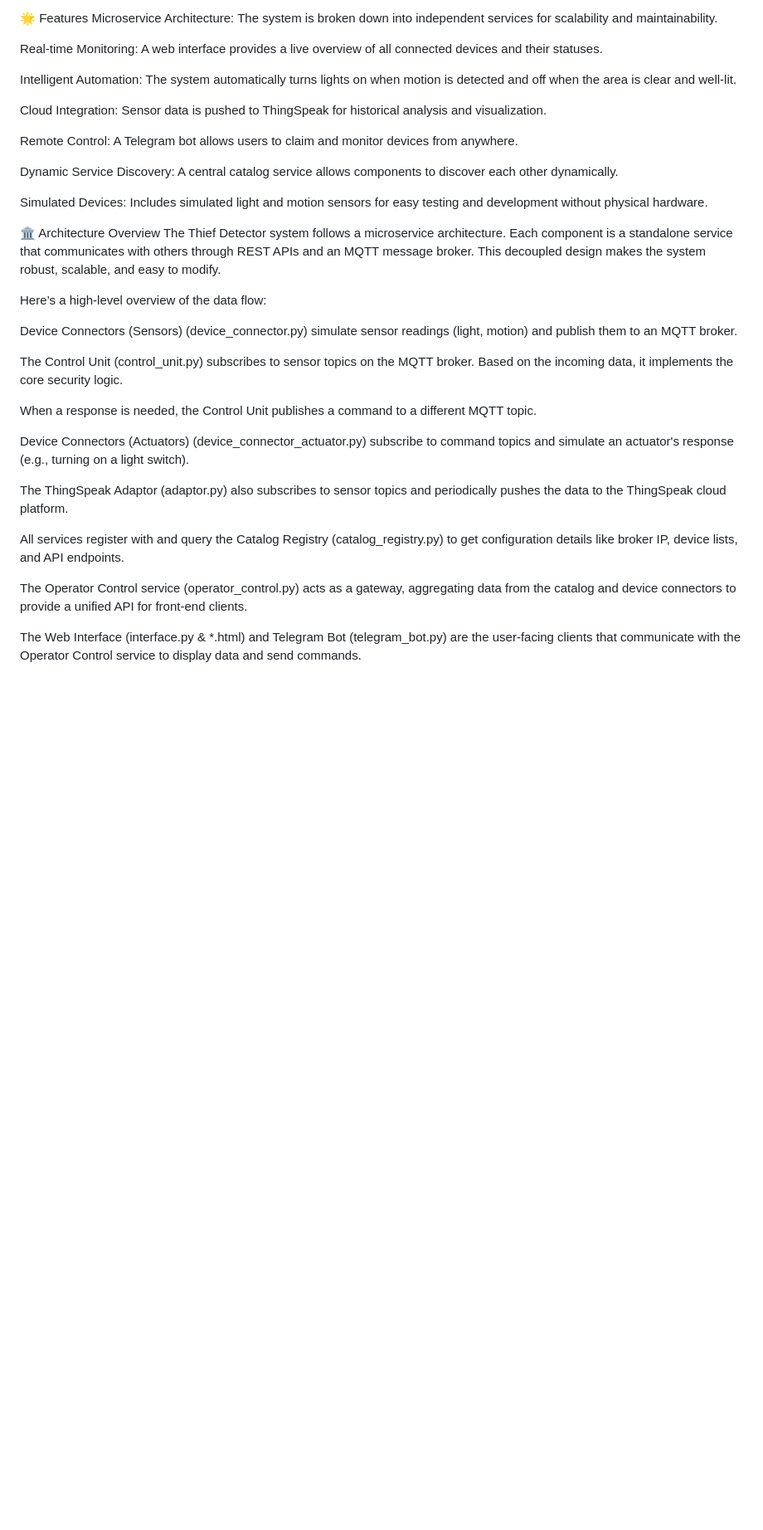
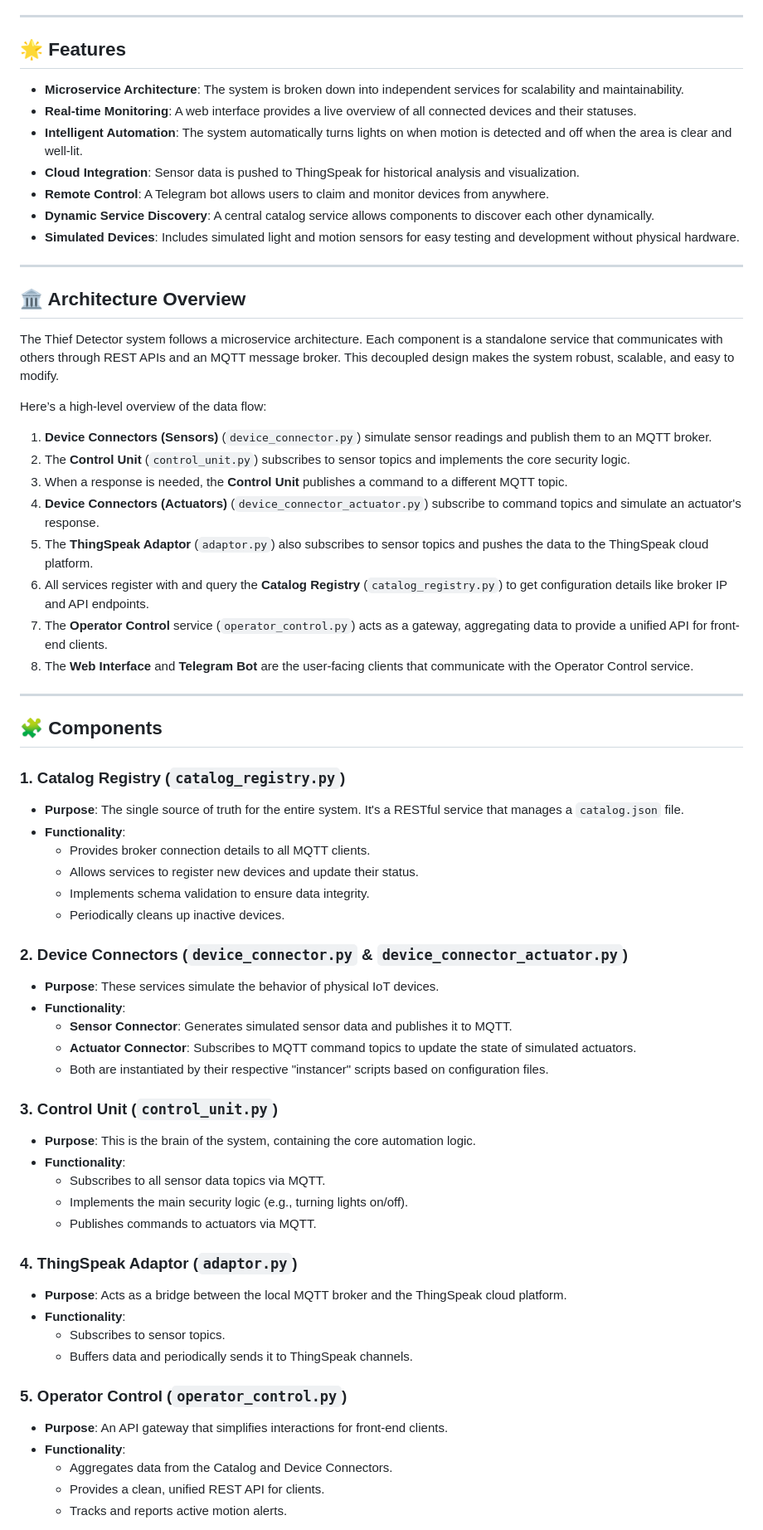
Before and after one commit to Aramushaa/Iot-uni-project, a Markdown page: README.md, the part around one of its changes. Shown at 83% size. GitHub-like rendering; blank space fills up the shorter version.

```diff
--- a/README.md
+++ b/README.md
@@ -2,38 +7,70 @@ Thief Detector IoT System
 A comprehensive, microservice-based IoT system for home security monitoring. This project simulates a network of sensors and actuators to detect and respond to potential intrusions, providing real-time updates through a web interface, a ThingSpeak dashboard, and a Telegram bot.
 
-🌟 Features
-Microservice Architecture: The system is broken down into independent services for scalability and maintainability.
+---
 
-Real-time Monitoring: A web interface provides a live overview of all connected devices and their statuses.
+## 🌟 Features
 
-Intelligent Automation: The system automatically turns lights on when motion is detected and off when the area is clear and well-lit.
+- **Microservice Architecture**: The system is broken down into independent services for scalability and maintainability.
+- **Real-time Monitoring**: A web interface provides a live overview of all connected devices and their statuses.
+- **Intelligent Automation**: The system automatically turns lights on when motion is detected and off when the area is clear and well-lit.
+- **Cloud Integration**: Sensor data is pushed to ThingSpeak for historical analysis and visualization.
+- **Remote Control**: A Telegram bot allows users to claim and monitor devices from anywhere.
+- **Dynamic Service Discovery**: A central catalog service allows components to discover each other dynamically.
+- **Simulated Devices**: Includes simulated light and motion sensors for easy testing and development without physical hardware.
 
-Cloud Integration: Sensor data is pushed to ThingSpeak for historical analysis and visualization.
+---
 
-Remote Control: A Telegram bot allows users to claim and monitor devices from anywhere.
+## 🏛️ Architecture Overview
 
-Dynamic Service Discovery: A central catalog service allows components to discover each other dynamically.
-
-Simulated Devices: Includes simulated light and motion sensors for easy testing and development without physical hardware.
-
-🏛️ Architecture Overview
 The Thief Detector system follows a microservice architecture. Each component is a standalone service that communicates with others through REST APIs and an MQTT message broker. This decoupled design makes the system robust, scalable, and easy to modify.
 
 Here’s a high-level overview of the data flow:
 
-Device Connectors (Sensors) (device_connector.py) simulate sensor readings (light, motion) and publish them to an MQTT broker.
+1.  **Device Connectors (Sensors)** (`device_connector.py`) simulate sensor readings and publish them to an MQTT broker.
+2.  The **Control Unit** (`control_unit.py`) subscribes to sensor topics and implements the core security logic.
+3.  When a response is needed, the **Control Unit** publishes a command to a different MQTT topic.
+4.  **Device Connectors (Actuators)** (`device_connector_actuator.py`) subscribe to command topics and simulate an actuator's response.
+5.  The **ThingSpeak Adaptor** (`adaptor.py`) also subscribes to sensor topics and pushes the data to the ThingSpeak cloud platform.
+6.  All services register with and query the **Catalog Registry** (`catalog_registry.py`) to get configuration details like broker IP and API endpoints.
+7.  The **Operator Control** service (`operator_control.py`) acts as a gateway, aggregating data to provide a unified API for front-end clients.
+8.  The **Web Interface** and **Telegram Bot** are the user-facing clients that communicate with the Operator Control service.
 
-The Control Unit (control_unit.py) subscribes to sensor topics on the MQTT broker. Based on the incoming data, it implements the core security logic.
+---
 
-When a response is needed, the Control Unit publishes a command to a different MQTT topic.
+## 🧩 Components
 
-Device Connectors (Actuators) (device_connector_actuator.py) subscribe to command topics and simulate an actuator's response (e.g., turning on a light switch).
+### 1. Catalog Registry (`catalog_registry.py`)
+- **Purpose**: The single source of truth for the entire system. It's a RESTful service that manages a `catalog.json` file.
+- **Functionality**:
+    - Provides broker connection details to all MQTT clients.
+    - Allows services to register new devices and update their status.
+    - Implements schema validation to ensure data integrity.
+    - Periodically cleans up inactive devices.
 
-The ThingSpeak Adaptor (adaptor.py) also subscribes to sensor topics and periodically pushes the data to the ThingSpeak cloud platform.
+### 2. Device Connectors (`device_connector.py` & `device_connector_actuator.py`)
+- **Purpose**: These services simulate the behavior of physical IoT devices.
+- **Functionality**:
+    - **Sensor Connector**: Generates simulated sensor data and publishes it to MQTT.
+    - **Actuator Connector**: Subscribes to MQTT command topics to update the state of simulated actuators.
+    - Both are instantiated by their respective "instancer" scripts based on configuration files.
 
-All services register with and query the Catalog Registry (catalog_registry.py) to get configuration details like broker IP, device lists, and API endpoints.
+### 3. Control Unit (`control_unit.py`)
+- **Purpose**: This is the brain of the system, containing the core automation logic.
+- **Functionality**:
+    - Subscribes to all sensor data topics via MQTT.
+    - Implements the main security logic (e.g., turning lights on/off).
+    - Publishes commands to actuators via MQTT.
 
-The Operator Control service (operator_control.py) acts as a gateway, aggregating data from the catalog and device connectors to provide a unified API for front-end clients.
+### 4. ThingSpeak Adaptor (`adaptor.py`)
+- **Purpose**: Acts as a bridge between the local MQTT broker and the ThingSpeak cloud platform.
+- **Functionality**:
+    - Subscribes to sensor topics.
+    - Buffers data and periodically sends it to ThingSpeak channels.
 
-The Web Interface (interface.py & *.html) and Telegram Bot (telegram_bot.py) are the user-facing clients that communicate with the Operator Control service to display data and send commands.
+### 5. Operator Control (`operator_control.py`)
+- **Purpose**: An API gateway that simplifies interactions for front-end clients.
+- **Functionality**:
+    - Aggregates data from the Catalog and Device Connectors.
+    - Provides a clean, unified REST API for clients.
+    - Tracks and reports active motion alerts.
 
```
Also changed, not shown: other parts of README.md (+59 -126 lines).
